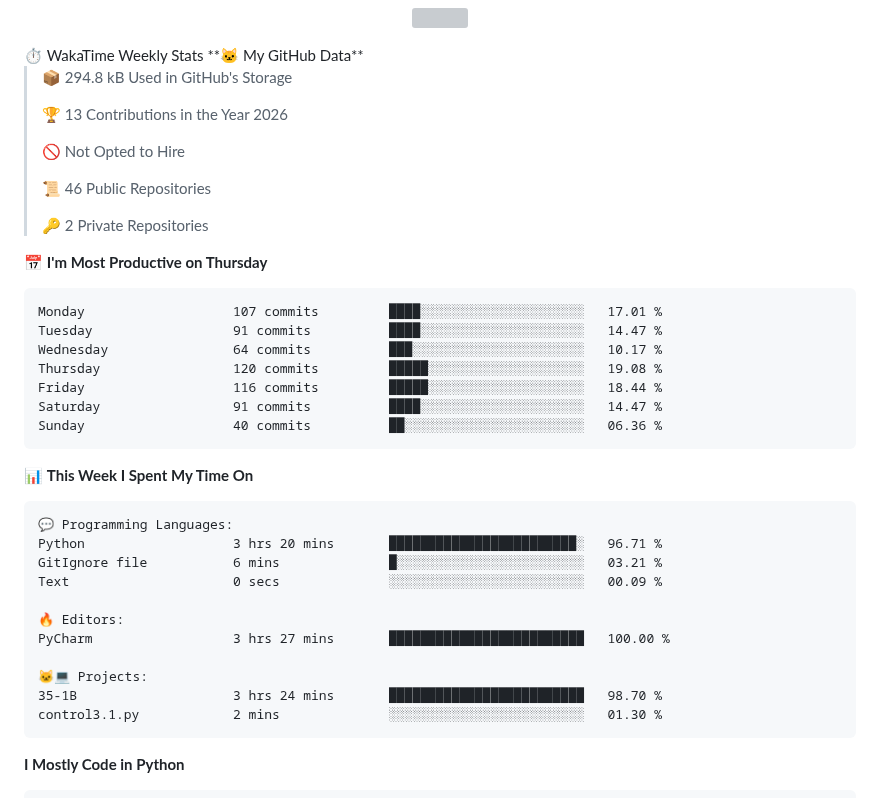
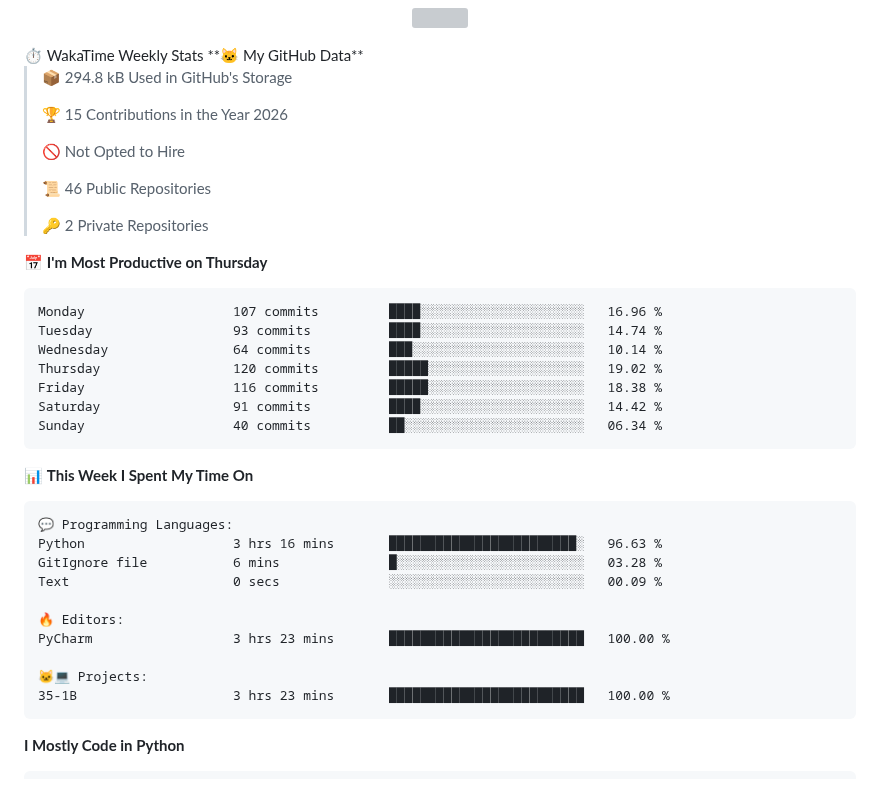
Before and after one commit to arnursultan/arnursultan, a Markdown page: README.md, the part around one of its changes. Drawn GitHub-style; grey boxes are pictures that could not be loaded.

Commit message:
📊 Updated WakaTime Stats

````diff
--- a/README.md
+++ b/README.md
@@ -53,7 +53,7 @@ class Nursultan:
 
 > 📦 294.8 kB Used in GitHub's Storage
  >
-> 🏆 13 Contributions in the Year 2026
+> 🏆 15 Contributions in the Year 2026
  >
 > 🚫 Not Opted to Hire
  >
@@ -64,13 +64,13 @@ class Nursultan:
 📅 **I'm Most Productive on Thursday**
 
 ```text
-Monday                   107 commits         ████░░░░░░░░░░░░░░░░░░░░░   17.01 %
-Tuesday                  91 commits          ████░░░░░░░░░░░░░░░░░░░░░   14.47 %
-Wednesday                64 commits          ███░░░░░░░░░░░░░░░░░░░░░░   10.17 %
-Thursday                 120 commits         █████░░░░░░░░░░░░░░░░░░░░   19.08 %
-Friday                   116 commits         █████░░░░░░░░░░░░░░░░░░░░   18.44 %
-Saturday                 91 commits          ████░░░░░░░░░░░░░░░░░░░░░   14.47 %
-Sunday                   40 commits          ██░░░░░░░░░░░░░░░░░░░░░░░   06.36 %
+Monday                   107 commits         ████░░░░░░░░░░░░░░░░░░░░░   16.96 %
+Tuesday                  93 commits          ████░░░░░░░░░░░░░░░░░░░░░   14.74 %
+Wednesday                64 commits          ███░░░░░░░░░░░░░░░░░░░░░░   10.14 %
+Thursday                 120 commits         █████░░░░░░░░░░░░░░░░░░░░   19.02 %
+Friday                   116 commits         █████░░░░░░░░░░░░░░░░░░░░   18.38 %
+Saturday                 91 commits          ████░░░░░░░░░░░░░░░░░░░░░   14.42 %
+Sunday                   40 commits          ██░░░░░░░░░░░░░░░░░░░░░░░   06.34 %
 ```
 
 
@@ -78,16 +78,15 @@ Sunday                   40 commits          ██░░░░░░░░░
 
 ```text
 💬 Programming Languages:
-Python                   3 hrs 20 mins       ████████████████████████░   96.71 %
-GitIgnore file           6 mins              █░░░░░░░░░░░░░░░░░░░░░░░░   03.21 %
+Python                   3 hrs 16 mins       ████████████████████████░   96.63 %
+GitIgnore file           6 mins              █░░░░░░░░░░░░░░░░░░░░░░░░   03.28 %
 Text                     0 secs              ░░░░░░░░░░░░░░░░░░░░░░░░░   00.09 %
 
 🔥 Editors:
-PyCharm                  3 hrs 27 mins       █████████████████████████   100.00 %
+PyCharm                  3 hrs 23 mins       █████████████████████████   100.00 %
 
 🐱‍💻 Projects:
-35-1B                    3 hrs 24 mins       █████████████████████████   98.70 %
-control3.1.py            2 mins              ░░░░░░░░░░░░░░░░░░░░░░░░░   01.30 %
+35-1B                    3 hrs 23 mins       █████████████████████████   100.00 %
 ```
 
 **I Mostly Code in Python**
````
Also changed, not shown: other parts of README.md (+1 -1 lines), assets/bar_graph.png.
